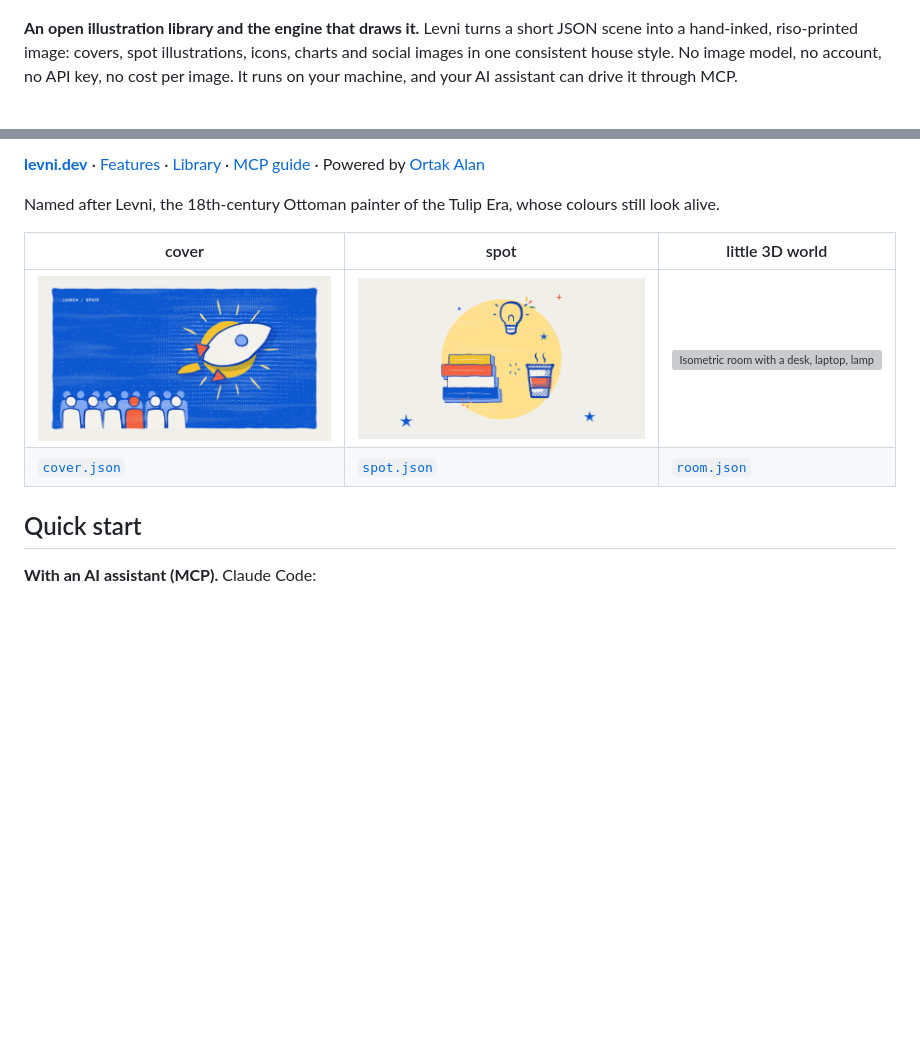
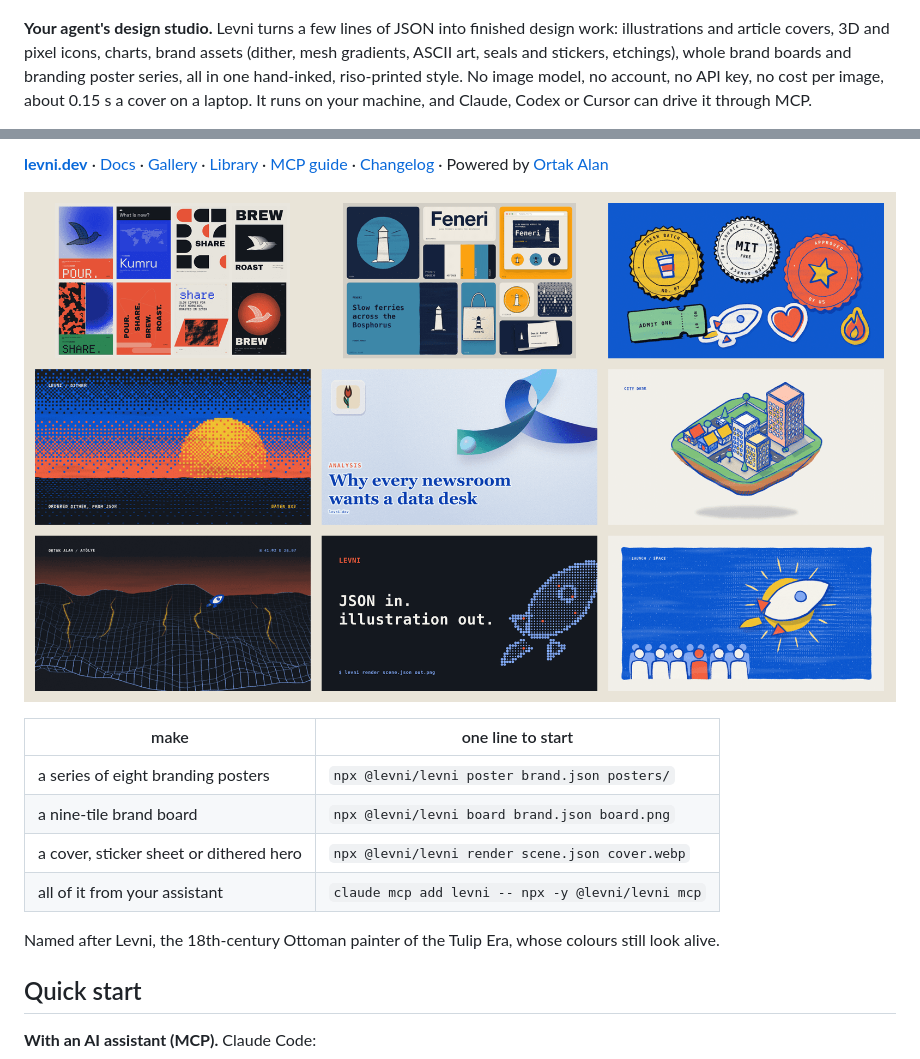
Before and after one commit to BoraGkc/levni, a Markdown page: README.md, 2 parts joined by grey strips. GitHub-like rendering; pictures changed too: docs/img/showcase.png (added); blank space fills up the shorter version; grey boxes are pictures that could not be loaded.

Commit message:
docs: README opens as the design studio: pitch, badges, links, showcase
New intro (illustrations, brand assets, boards and posters, 0.15 s a
cover), npm, MCP Registry, Glama and licence badges, links to docs,
gallery and changelog, a showcase of nine Levni outputs and a table of
one-line starts. package.json and server.json descriptions match.

Co-Authored-By: Claude Opus 5.5 <noreply@anthropic.com>

```diff
--- a/README.md
+++ b/README.md
@@ -2,5 +2,5 @@
 
 ![Levni: a garden in miniature colours, drawn by Levni](docs/img/banner.png)
 
-**An open illustration library and the engine that draws it.** Levni turns a short JSON scene into a hand-inked, riso-printed image: covers, spot illustrations, icons, charts and social images in one consistent house style. No image model, no account, no API key, no cost per image. It runs on your machine, and your AI assistant can drive it through MCP.
+**Your agent's design studio.** Levni turns a few lines of JSON into finished design work: illustrations and article covers, 3D and pixel icons, charts, brand assets (dither, mesh gradients, ASCII art, seals and stickers, etchings), whole brand boards and branding poster series, all in one hand-inked, riso-printed style. No image model, no account, no API key, no cost per image, about 0.15 s a cover on a laptop. It runs on your machine, and Claude, Codex or Cursor can drive it through MCP.
 
@@ -8,12 +8,16 @@
 
-**[levni.dev](https://levni.dev)** · [Features](https://levni.dev/features/) · [Library](https://levni.dev/library/) · [MCP guide](https://levni.dev/mcp/) · Powered by [Ortak Alan](https://ortakalan.io)
+**[levni.dev](https://levni.dev)** · [Docs](https://levni.dev/docs/) · [Gallery](https://levni.dev/gallery/) · [Library](https://levni.dev/library/) · [MCP guide](https://levni.dev/mcp/) · [Changelog](https://levni.dev/changelog/) · Powered by [Ortak Alan](https://ortakalan.io)
+
+![Branding posters, a brand board, stickers, a dithered sunset, a soft 3D cover, an isometric city, wireframe terrain, an ASCII card and a riso cover, all drawn by Levni](docs/img/showcase.png)
+
+| make | one line to start |
+| --- | --- |
+| a series of eight branding posters | `npx @levni/levni poster brand.json posters/` |
+| a nine-tile brand board | `npx @levni/levni board brand.json board.png` |
+| a cover, sticker sheet or dithered hero | `npx @levni/levni render scene.json cover.webp` |
+| all of it from your assistant | `claude mcp add levni -- npx -y @levni/levni mcp` |
 
 Named after Levni, the 18th-century Ottoman painter of the Tulip Era, whose colours still look alive.
-
-| cover | spot | little 3D world |
-| --- | --- | --- |
-| ![A rocket in front of a sun on a blue panel, an audience below](examples/cover.png) | ![Books, a coffee cup and a light bulb on a mustard disc](examples/spot.png) | ![Isometric room with a desk, laptop, lamp and stool](examples/room.png) |
-| [`cover.json`](examples/cover.json) | [`spot.json`](examples/spot.json) | [`room.json`](examples/room.json) |
 
 ## Quick start
 
```
Also changed, not shown: other parts of README.md (+1 -1 lines), 2 other files.
